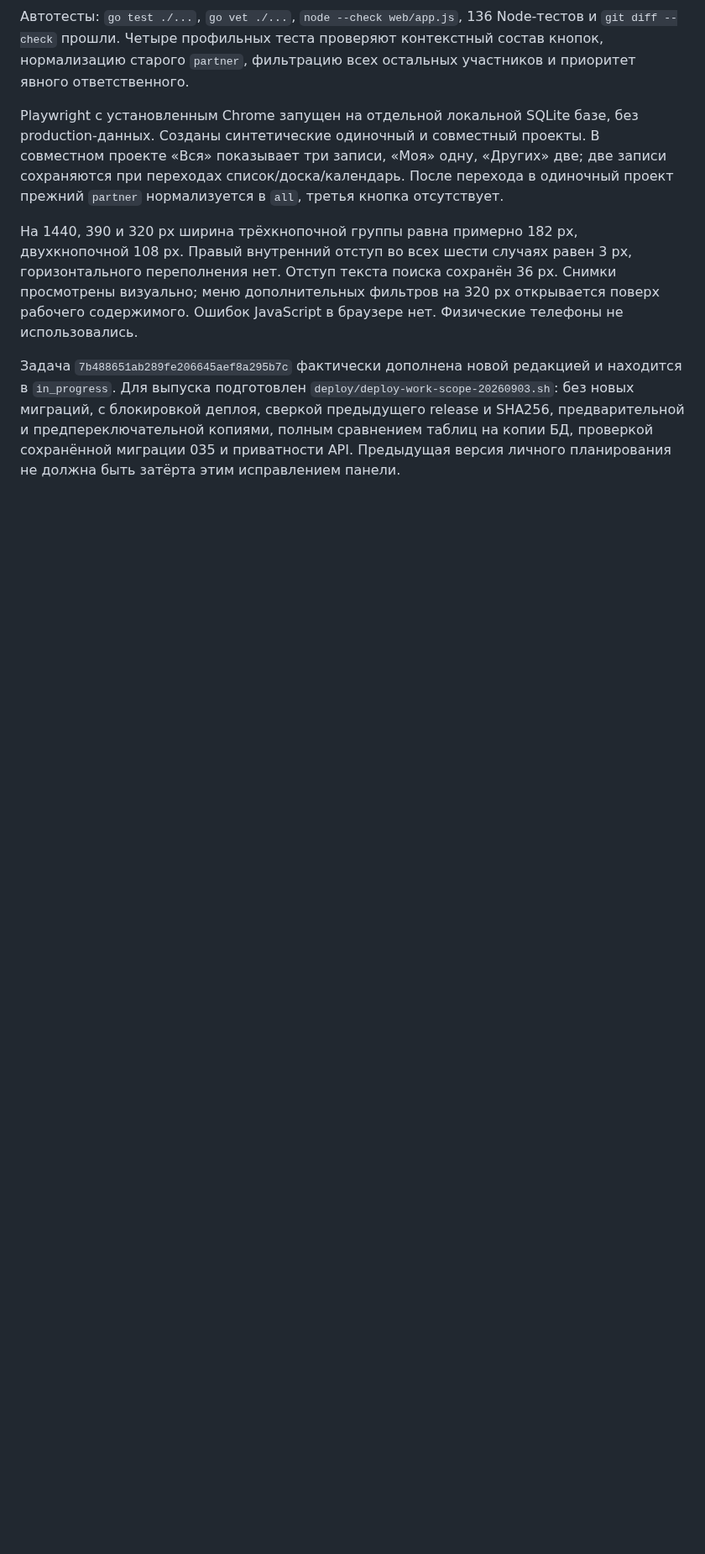
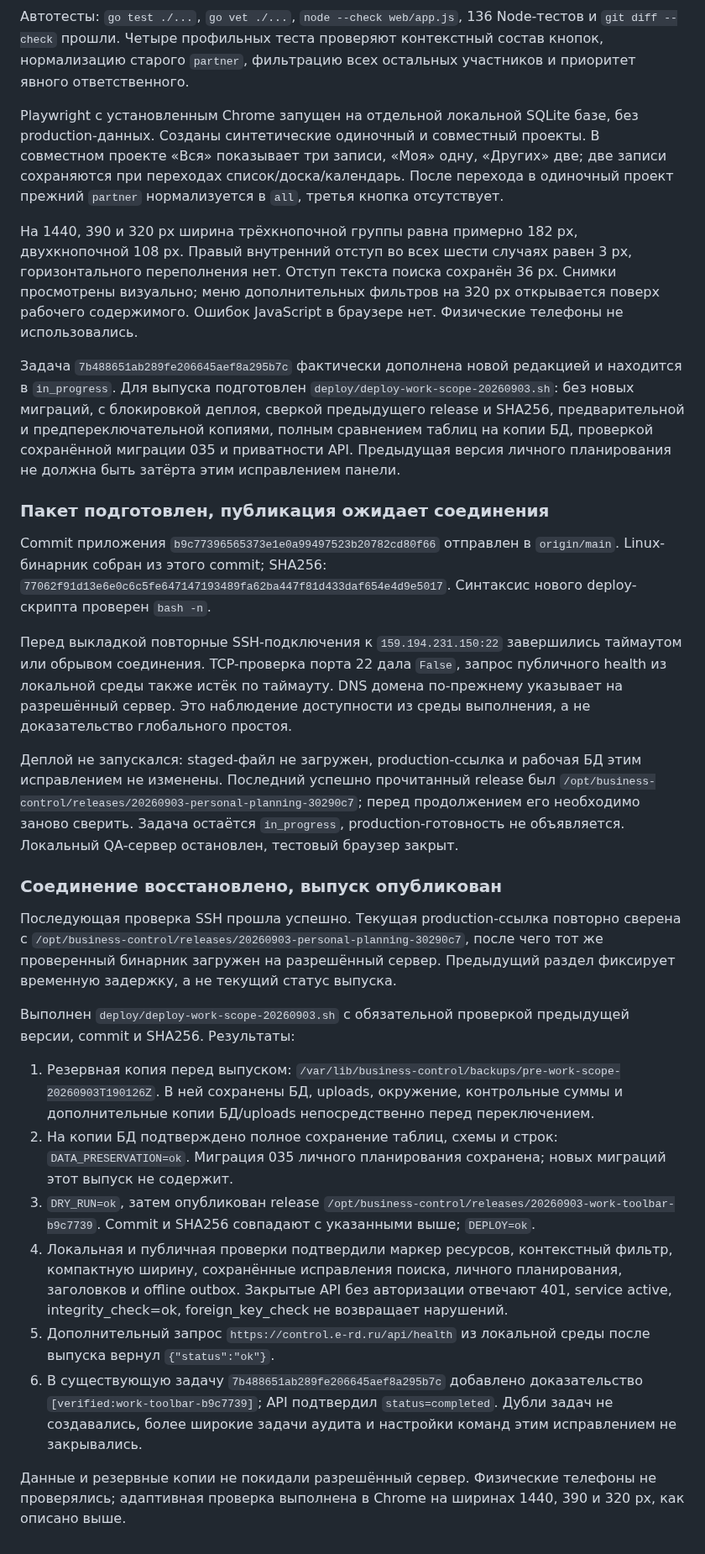
Before and after one commit to artkozk/Tessavia, a Markdown page: docs/operations/WORK_TOOLBAR_2026_09_03.md, the part around the change. Shown at 84% size. Rendered like a GitHub page; blank space fills up the shorter version.

Commit message:
Record contextual work scope production release

```diff
--- a/docs/operations/WORK_TOOLBAR_2026_09_03.md
+++ b/docs/operations/WORK_TOOLBAR_2026_09_03.md
@@ -219,3 +219,59 @@ Playwright с установленным Chrome запущен на отдель
 предпереключательной копиями, полным сравнением таблиц на копии БД,
 проверкой сохранённой миграции 035 и приватности API. Предыдущая версия
 личного планирования не должна быть затёрта этим исправлением панели.
+
+### Пакет подготовлен, публикация ожидает соединения
+
+Commit приложения `b9c77396565373e1e0a99497523b20782cd80f66` отправлен в
+`origin/main`. Linux-бинарник собран из этого commit; SHA256:
+`77062f91d13e6e0c6c5fe647147193489fa62ba447f81d433daf654e4d9e5017`.
+Синтаксис нового deploy-скрипта проверен `bash -n`.
+
+Перед выкладкой повторные SSH-подключения к `159.194.231.150:22` завершились
+таймаутом или обрывом соединения. TCP-проверка порта 22 дала `False`,
+запрос публичного health из локальной среды также истёк по таймауту.
+DNS домена по-прежнему указывает на разрешённый сервер. Это наблюдение
+доступности из среды выполнения, а не доказательство глобального простоя.
+
+Деплой не запускался: staged-файл не загружен, production-ссылка и рабочая
+БД этим исправлением не изменены. Последний успешно прочитанный release
+был `/opt/business-control/releases/20260903-personal-planning-30290c7`;
+перед продолжением его необходимо заново сверить. Задача остаётся
+`in_progress`, production-готовность не объявляется. Локальный QA-сервер
+остановлен, тестовый браузер закрыт.
+
+### Соединение восстановлено, выпуск опубликован
+
+Последующая проверка SSH прошла успешно. Текущая production-ссылка повторно
+сверена с `/opt/business-control/releases/20260903-personal-planning-30290c7`,
+после чего тот же проверенный бинарник загружен на разрешённый сервер.
+Предыдущий раздел фиксирует временную задержку, а не текущий статус выпуска.
+
+Выполнен `deploy/deploy-work-scope-20260903.sh` с обязательной проверкой
+предыдущей версии, commit и SHA256. Результаты:
+
+1. Резервная копия перед выпуском:
+   `/var/lib/business-control/backups/pre-work-scope-20260903T190126Z`.
+   В ней сохранены БД, uploads, окружение, контрольные суммы и дополнительные
+   копии БД/uploads непосредственно перед переключением.
+2. На копии БД подтверждено полное сохранение таблиц, схемы и строк:
+   `DATA_PRESERVATION=ok`. Миграция 035 личного планирования сохранена;
+   новых миграций этот выпуск не содержит.
+3. `DRY_RUN=ok`, затем опубликован release
+   `/opt/business-control/releases/20260903-work-toolbar-b9c7739`.
+   Commit и SHA256 совпадают с указанными выше; `DEPLOY=ok`.
+4. Локальная и публичная проверки подтвердили маркер ресурсов,
+   контекстный фильтр, компактную ширину, сохранённые исправления поиска,
+   личного планирования, заголовков и offline outbox. Закрытые API без
+   авторизации отвечают 401, service active, integrity_check=ok,
+   foreign_key_check не возвращает нарушений.
+5. Дополнительный запрос `https://control.e-rd.ru/api/health` из локальной
+   среды после выпуска вернул `{"status":"ok"}`.
+6. В существующую задачу `7b488651ab289fe206645aef8a295b7c` добавлено
+   доказательство `[verified:work-toolbar-b9c7739]`; API подтвердил
+   `status=completed`. Дубли задач не создавались, более широкие задачи
+   аудита и настройки команд этим исправлением не закрывались.
+
+Данные и резервные копии не покидали разрешённый сервер. Физические
+телефоны не проверялись; адаптивная проверка выполнена в Chrome на
+ширинах 1440, 390 и 320 px, как описано выше.
```
